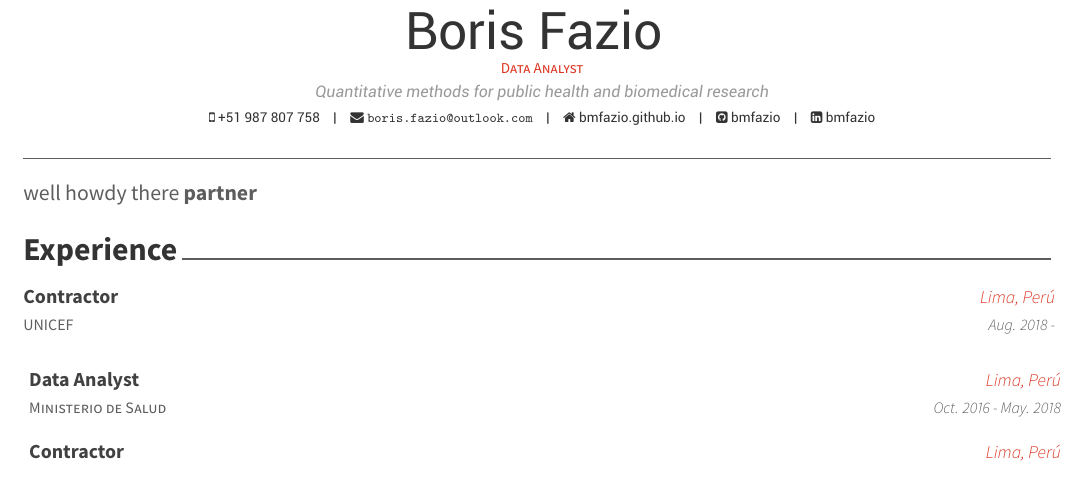
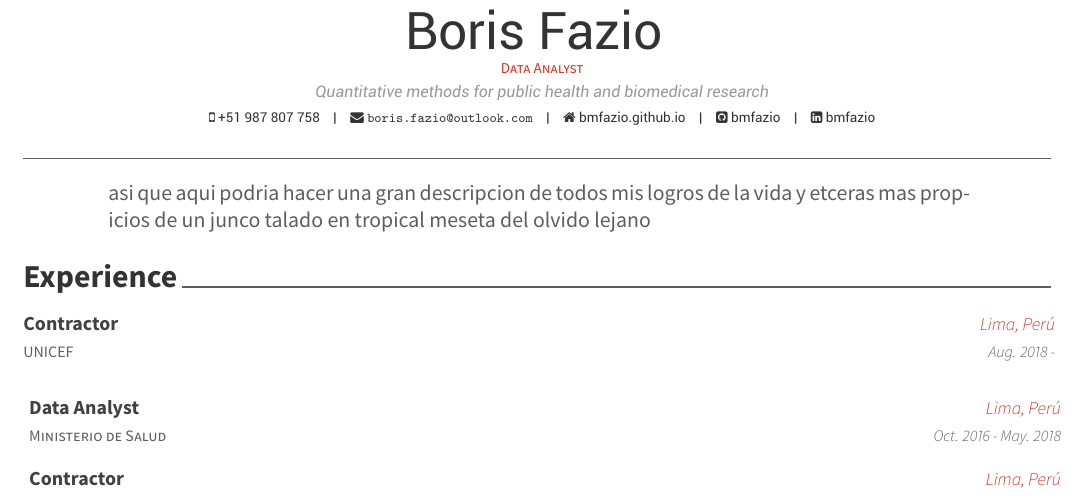
Before and after one commit to bmfazio/my-vitae, an R Markdown document (cv-en/cv-en.Rmd): part of the page, cut so that both start at the same text. The pictures show the output file cv-en/cv-en.pdf that the author committed with the source.

Commit message:
a successful test

````diff
--- a/cv-en/cv-en.Rmd
+++ b/cv-en/cv-en.Rmd
@@ -14,7 +14,9 @@ output: (function (...) {;template <- here::here("cv-template.tex");vitae::cv_do
 
 #
 
-well howdy there **partner**
+\begin{changemargin}{1.5cm}
+asi que aqui podria hacer una gran descripcion de todos mis logros de la vida y etceras mas propicios de un junco talado en tropical meseta del olvido lejano
+\end{changemargin}
 
 ```{r setup, include=FALSE}
 knitr::opts_chunk$set(echo = FALSE, warning = FALSE, message = FALSE)
````
Also changed, not shown: cv-en/cv-en.pdf.
